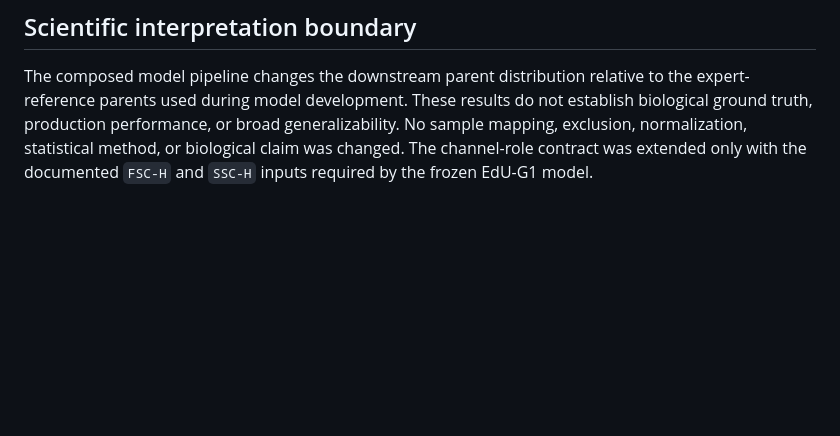
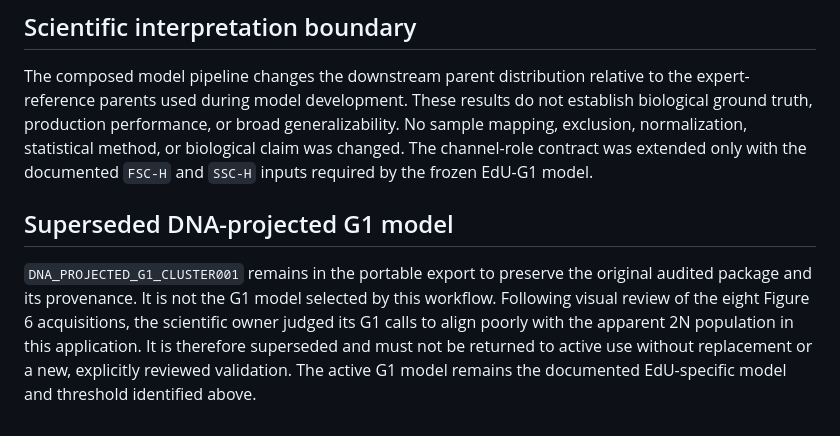
Before and after one commit to SansamLab/facspseudocolor, a Markdown page: docs/implementation/model_only_edu_report_2026-09-08.md, the part around the change. Rendered like a GitHub page; blank space fills up the shorter version.

Commit message:
docs: retire DNA-projected G1 model

```diff
--- a/docs/implementation/model_only_edu_report_2026-09-08.md
+++ b/docs/implementation/model_only_edu_report_2026-09-08.md
@@ -74,3 +74,14 @@ SHA-256 `7addba1ed8e7ad2c5f304323eac9b2c5b09d9f45ccf46e1409d1b54f9069acb8`.
 ## Scientific interpretation boundary
 
 The composed model pipeline changes the downstream parent distribution relative to the expert-reference parents used during model development. These results do not establish biological ground truth, production performance, or broad generalizability. No sample mapping, exclusion, normalization, statistical method, or biological claim was changed. The channel-role contract was extended only with the documented `FSC-H` and `SSC-H` inputs required by the frozen EdU-G1 model.
+
+## Superseded DNA-projected G1 model
+
+`DNA_PROJECTED_G1_CLUSTER001` remains in the portable export to preserve the
+original audited package and its provenance. It is not the G1 model selected by
+this workflow. Following visual review of the eight Figure 6 acquisitions, the
+scientific owner judged its G1 calls to align poorly with the apparent 2N
+population in this application. It is therefore superseded and must not be
+returned to active use without replacement or a new, explicitly reviewed
+validation. The active G1 model remains the documented EdU-specific model and
+threshold identified above.
```
Also changed, not shown: docs/implementation/default_model_g1_calling_2026-09-07.md (+5 -1 lines).
